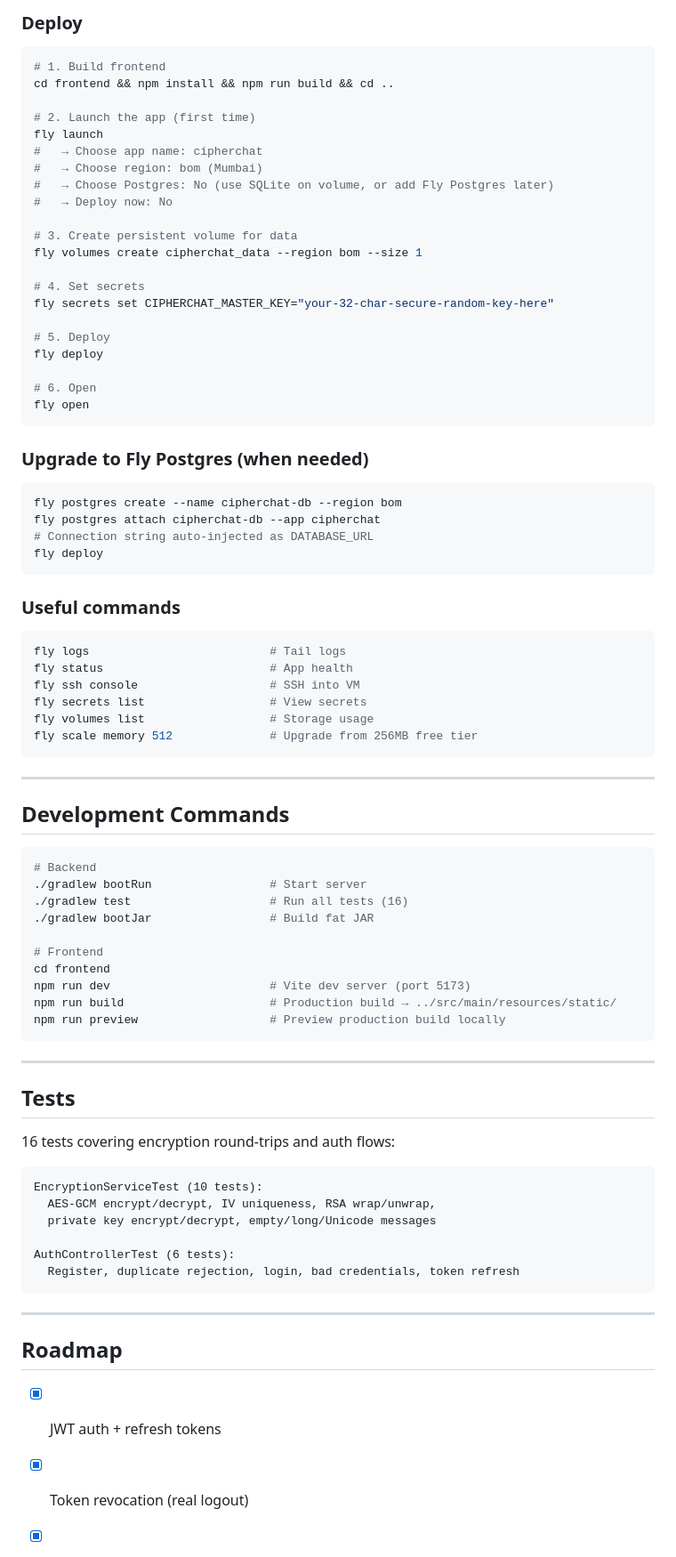
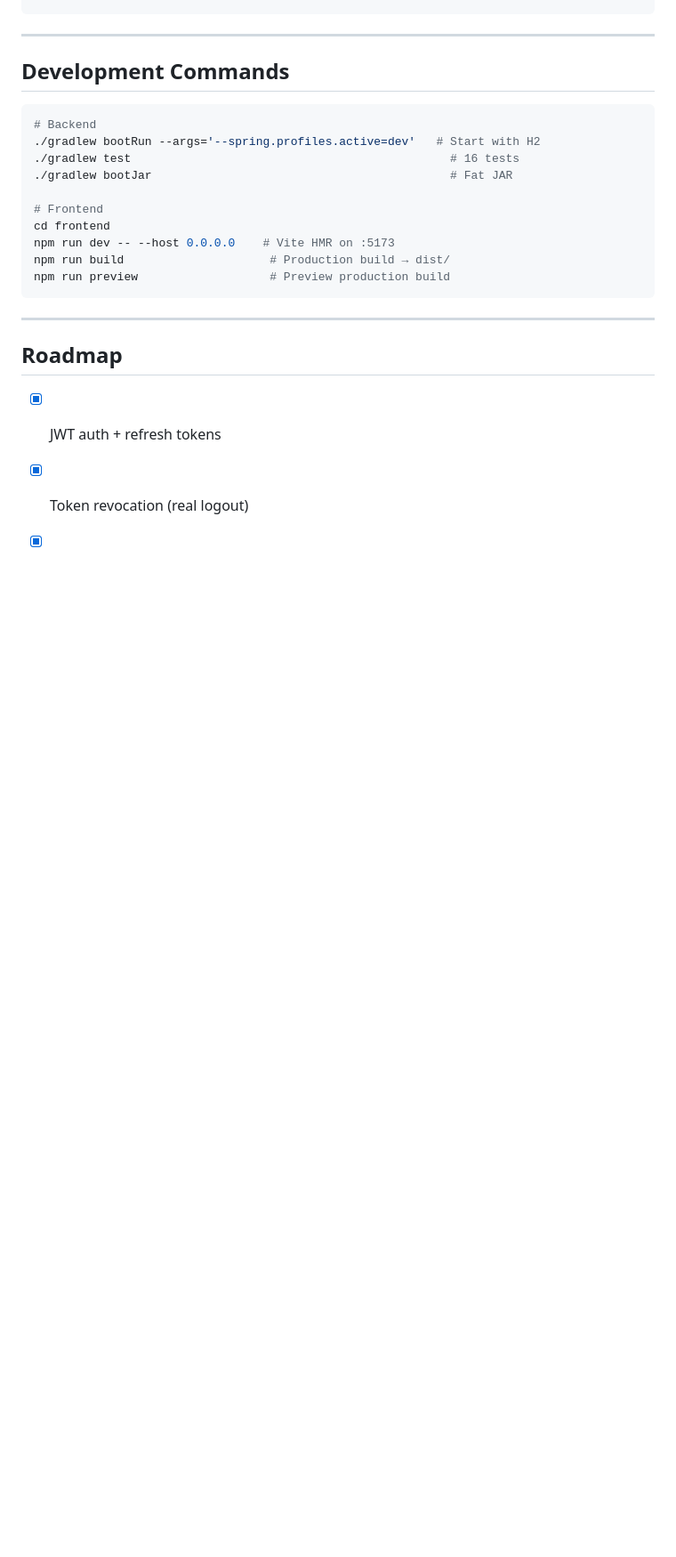
Before and after one commit to rishxbhhhh/cipherchat, a Markdown page: README.md, the part around one of its changes. Shown at 89% size. GitHub-like rendering; blank space fills up the shorter version.

````diff
--- a/README.md
+++ b/README.md
@@ -275,47 +264,3 @@ fly auth signup
-### Deploy
-
-```bash
-# 1. Build frontend
-cd frontend && npm install && npm run build && cd ..
-
-# 2. Launch the app (first time)
-fly launch
-#   → Choose app name: cipherchat
-#   → Choose region: bom (Mumbai)
-#   → Choose Postgres: No (use SQLite on volume, or add Fly Postgres later)
-#   → Deploy now: No
-
-# 3. Create persistent volume for data
-fly volumes create cipherchat_data --region bom --size 1
-
-# 4. Set secrets
-fly secrets set CIPHERCHAT_MASTER_KEY="your-32-char-secure-random-key-here"
-
-# 5. Deploy
-fly deploy
-
-# 6. Open
-fly open
-```
-
-### Upgrade to Fly Postgres (when needed)
-
-```bash
-fly postgres create --name cipherchat-db --region bom
-fly postgres attach cipherchat-db --app cipherchat
-# Connection string auto-injected as DATABASE_URL
-fly deploy
-```
-
-### Useful commands
-
-```bash
-fly logs                          # Tail logs
-fly status                        # App health
-fly ssh console                   # SSH into VM
-fly secrets list                  # View secrets
-fly volumes list                  # Storage usage
-fly scale memory 512              # Upgrade from 256MB free tier
 ```
 
 ---
@@ -324,30 +269,15 @@ fly scale memory 512              # Upgrade from 256MB free tier
 
 ```bash
 # Backend
-./gradlew bootRun                 # Start server
-./gradlew test                    # Run all tests (16)
-./gradlew bootJar                 # Build fat JAR
+./gradlew bootRun --args='--spring.profiles.active=dev'   # Start with H2
+./gradlew test                                              # 16 tests
+./gradlew bootJar                                           # Fat JAR
 
 # Frontend
 cd frontend
-npm run dev                       # Vite dev server (port 5173)
-npm run build                     # Production build → ../src/main/resources/static/
-npm run preview                   # Preview production build locally
-```
-
----
-
-## Tests
-
-16 tests covering encryption round-trips and auth flows:
-
-```
-EncryptionServiceTest (10 tests):
-  AES-GCM encrypt/decrypt, IV uniqueness, RSA wrap/unwrap,
-  private key encrypt/decrypt, empty/long/Unicode messages
-
-AuthControllerTest (6 tests):
-  Register, duplicate rejection, login, bad credentials, token refresh
+npm run dev -- --host 0.0.0.0    # Vite HMR on :5173
+npm run build                     # Production build → dist/
+npm run preview                   # Preview production build
 ```
 
 ---
````
Also changed, not shown: other parts of README.md (+187 -193 lines).
